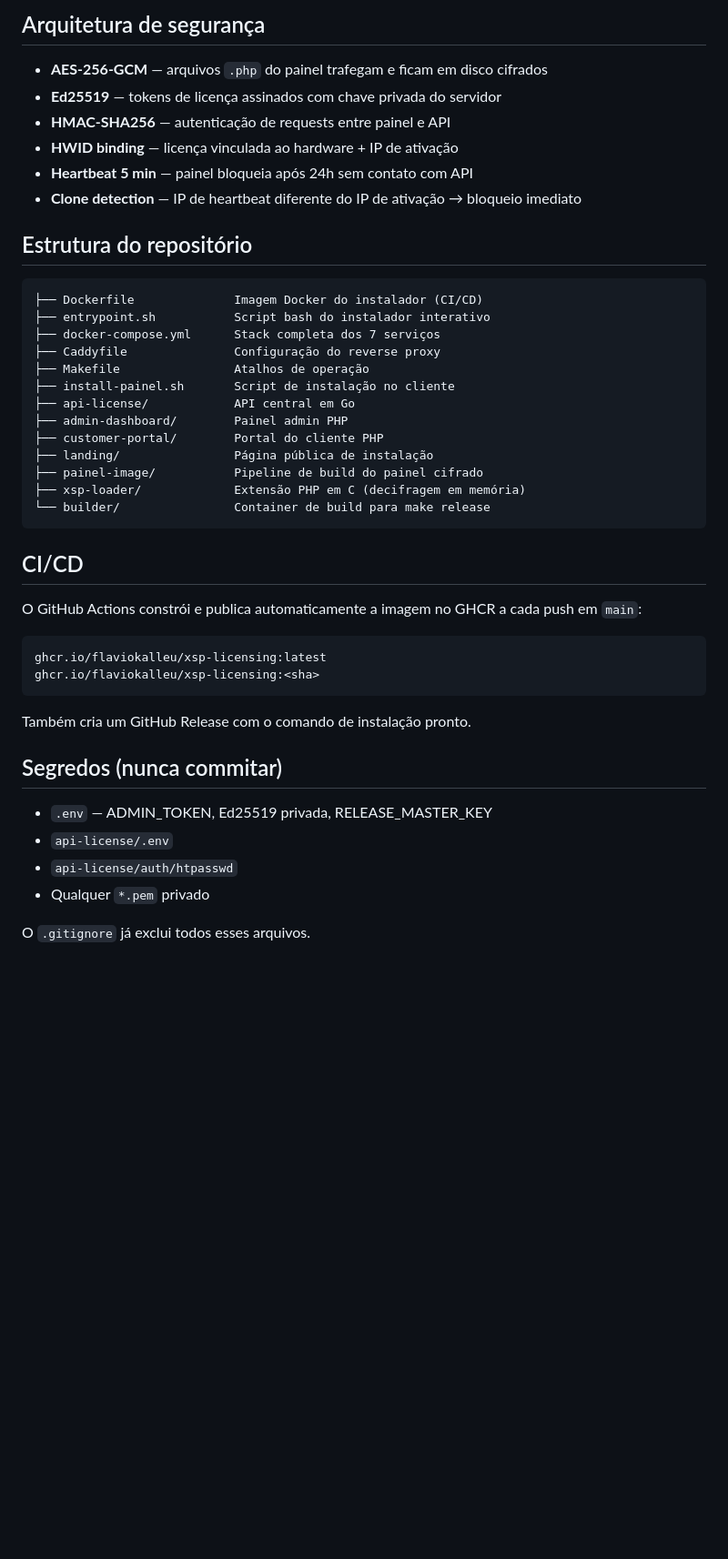
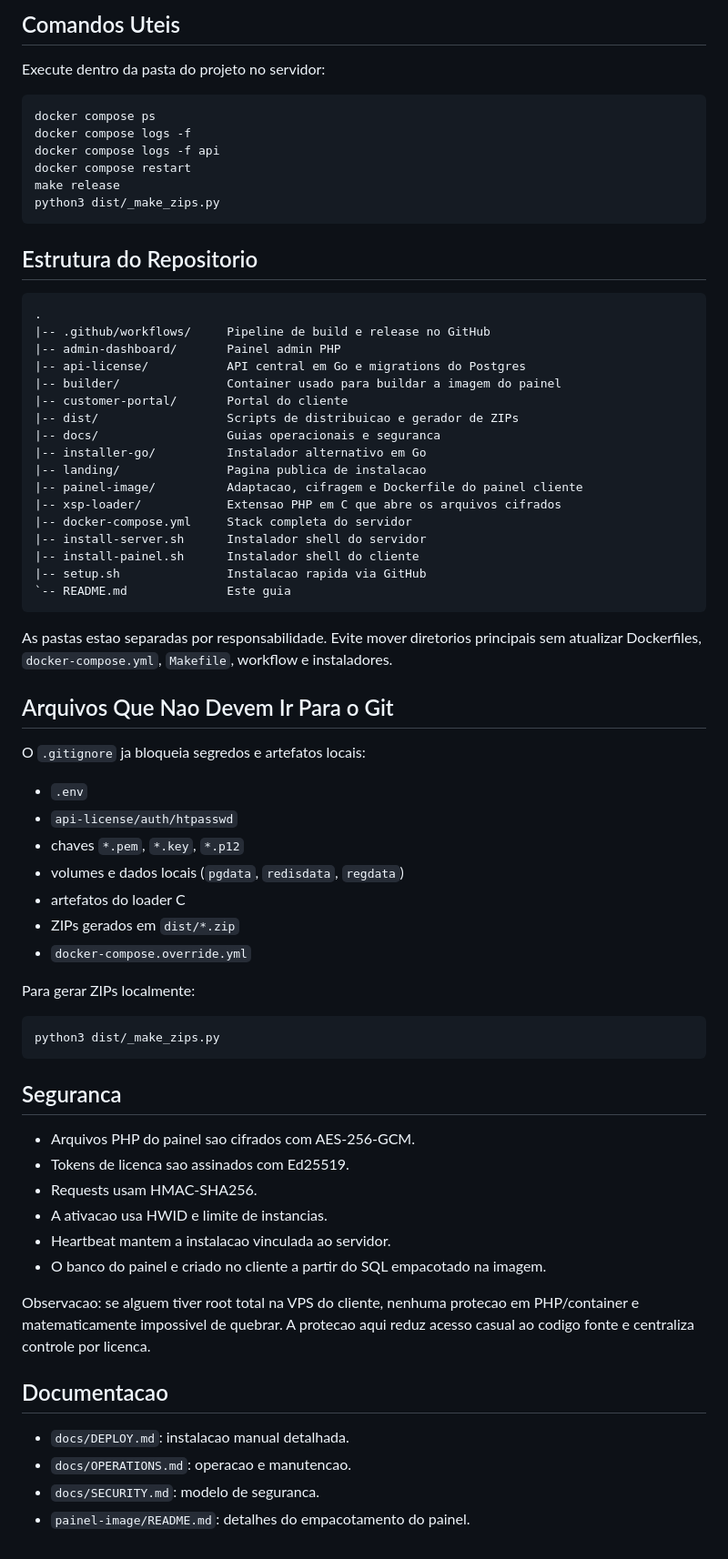
Before and after one commit to flaviokalleu/xsp-licensing, a Markdown page: README.md, the part around one of its changes. Shown at 91% size. Rendered like a GitHub page; blank space fills up the shorter version.

Commit message:
docs: organize repository readme

````diff
--- a/README.md
+++ b/README.md
@@ -78,47 +69,73 @@ make release-loader        # recompila extensão C (xsp_loader.so)
 
-## Arquitetura de segurança
+## Comandos Uteis
 
-- **AES-256-GCM** — arquivos `.php` do painel trafegam e ficam em disco cifrados
-- **Ed25519** — tokens de licença assinados com chave privada do servidor
-- **HMAC-SHA256** — autenticação de requests entre painel e API
-- **HWID binding** — licença vinculada ao hardware + IP de ativação
-- **Heartbeat 5 min** — painel bloqueia após 24h sem contato com API
-- **Clone detection** — IP de heartbeat diferente do IP de ativação → bloqueio imediato
+Execute dentro da pasta do projeto no servidor:
 
-## Estrutura do repositório
-
-```
-├── Dockerfile              Imagem Docker do instalador (CI/CD)
-├── entrypoint.sh           Script bash do instalador interativo
-├── docker-compose.yml      Stack completa dos 7 serviços
-├── Caddyfile               Configuração do reverse proxy
-├── Makefile                Atalhos de operação
-├── install-painel.sh       Script de instalação no cliente
-├── api-license/            API central em Go
-├── admin-dashboard/        Painel admin PHP
-├── customer-portal/        Portal do cliente PHP
-├── landing/                Página pública de instalação
-├── painel-image/           Pipeline de build do painel cifrado
-├── xsp-loader/             Extensão PHP em C (decifragem em memória)
-└── builder/                Container de build para make release
+```bash
+docker compose ps
+docker compose logs -f
+docker compose logs -f api
+docker compose restart
+make release
+python3 dist/_make_zips.py
 ```
 
-## CI/CD
+## Estrutura do Repositorio
 
-O GitHub Actions constrói e publica automaticamente a imagem no GHCR a cada push em `main`:
-
-```
-ghcr.io/flaviokalleu/xsp-licensing:latest
-ghcr.io/flaviokalleu/xsp-licensing:<sha>
+```text
+.
+|-- .github/workflows/     Pipeline de build e release no GitHub
+|-- admin-dashboard/       Painel admin PHP
+|-- api-license/           API central em Go e migrations do Postgres
+|-- builder/               Container usado para buildar a imagem do painel
+|-- customer-portal/       Portal do cliente
+|-- dist/                  Scripts de distribuicao e gerador de ZIPs
+|-- docs/                  Guias operacionais e seguranca
+|-- installer-go/          Instalador alternativo em Go
+|-- landing/               Pagina publica de instalacao
+|-- painel-image/          Adaptacao, cifragem e Dockerfile do painel cliente
+|-- xsp-loader/            Extensao PHP em C que abre os arquivos cifrados
+|-- docker-compose.yml     Stack completa do servidor
+|-- install-server.sh      Instalador shell do servidor
+|-- install-painel.sh      Instalador shell do cliente
+|-- setup.sh               Instalacao rapida via GitHub
+`-- README.md              Este guia
 ```
 
-Também cria um GitHub Release com o comando de instalação pronto.
+As pastas estao separadas por responsabilidade. Evite mover diretorios principais sem atualizar Dockerfiles, `docker-compose.yml`, `Makefile`, workflow e instaladores.
 
-## Segredos (nunca commitar)
+## Arquivos Que Nao Devem Ir Para o Git
 
-- `.env` — ADMIN_TOKEN, Ed25519 privada, RELEASE_MASTER_KEY
-- `api-license/.env`
+O `.gitignore` ja bloqueia segredos e artefatos locais:
+
+- `.env`
 - `api-license/auth/htpasswd`
-- Qualquer `*.pem` privado
+- chaves `*.pem`, `*.key`, `*.p12`
+- volumes e dados locais (`pgdata`, `redisdata`, `regdata`)
+- artefatos do loader C
+- ZIPs gerados em `dist/*.zip`
+- `docker-compose.override.yml`
 
-O `.gitignore` já exclui todos esses arquivos.
+Para gerar ZIPs localmente:
+
+```bash
+python3 dist/_make_zips.py
+```
+
+## Seguranca
+
+- Arquivos PHP do painel sao cifrados com AES-256-GCM.
+- Tokens de licenca sao assinados com Ed25519.
+- Requests usam HMAC-SHA256.
+- A ativacao usa HWID e limite de instancias.
+- Heartbeat mantem a instalacao vinculada ao servidor.
+- O banco do painel e criado no cliente a partir do SQL empacotado na imagem.
+
+Observacao: se alguem tiver root total na VPS do cliente, nenhuma protecao em PHP/container e matematicamente impossivel de quebrar. A protecao aqui reduz acesso casual ao codigo fonte e centraliza controle por licenca.
+
+## Documentacao
+
+- `docs/DEPLOY.md`: instalacao manual detalhada.
+- `docs/OPERATIONS.md`: operacao e manutencao.
+- `docs/SECURITY.md`: modelo de seguranca.
+- `painel-image/README.md`: detalhes do empacotamento do painel.
````
Also changed, not shown: other parts of README.md (+47 -56 lines).
